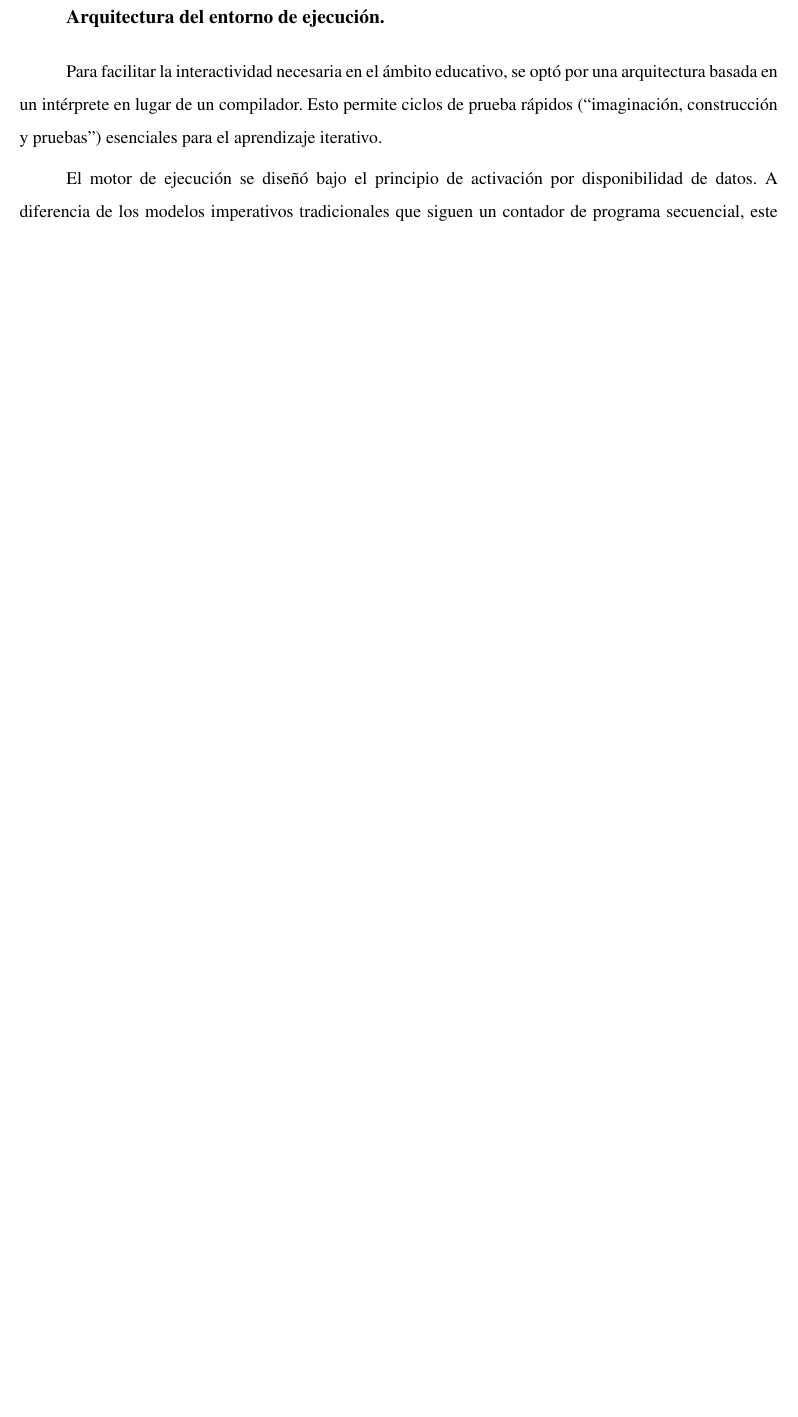
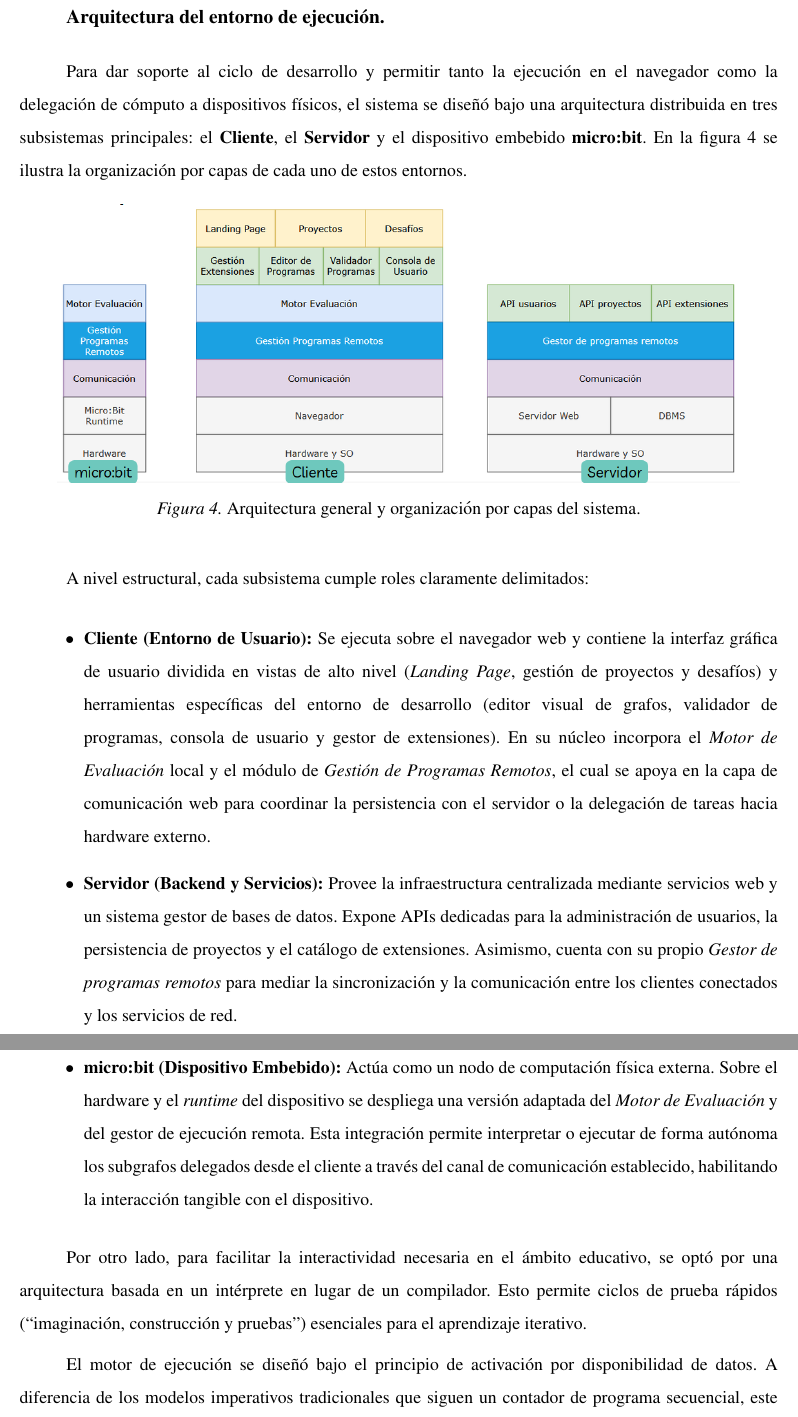
Before and after one commit to gabrielmj23/informe-trabajo-de-grado, a LaTeX document (main/GraffeRoberth MendezGabriel TG.tex, which reads main/content/chapter.4/1.2.design.tex): part of page 46 of 120 before the commit and two parts of pages 46 and 47 of 121 after it, the two joined at a grey line, cut so that both start at the same text, the shorter picture padded with empty space. Compiled offline with pdfLaTeX.

Commit message:
Add distributed architecture section with detailed subsystem roles and include architecture diagram

```diff
--- a/main/content/chapter.4/1.2.design.tex
+++ b/main/content/chapter.4/1.2.design.tex
@@ -16,7 +16,27 @@ Bajo conceptos de la teoría de lenguajes de programación Dataflow, se definier
 
 \usubsection{Arquitectura del entorno de ejecución}
 
-Para facilitar la interactividad necesaria en el ámbito educativo, se optó por una arquitectura basada en un intérprete en lugar de un compilador. Esto permite ciclos de prueba rápidos (“imaginación, construcción y pruebas”) esenciales para el aprendizaje iterativo.
+Para dar soporte al ciclo de desarrollo y permitir tanto la ejecución en el navegador como la delegación de cómputo a dispositivos físicos, el sistema se diseñó bajo una arquitectura distribuida en tres subsistemas principales: el \textbf{Cliente}, el \textbf{Servidor} y el dispositivo embebido \textbf{micro:bit}. En la figura~\ref{fig:arquitectura-sistema} se ilustra la organización por capas de cada uno de estos entornos.
+
+\begin{figure}[H]
+    \centering
+    \includegraphics[width=0.9\textwidth]{../images/arquitectura-sistema.png}
+    \caption[Arquitectura general del sistema]{Arquitectura general y organización por capas del sistema.}
+    \label{fig:arquitectura-sistema}
+\end{figure}
+
+A nivel estructural, cada subsistema cumple roles claramente delimitados:
+
+\begin{itemize}
+    \item \textbf{Cliente (Entorno de Usuario):} Se ejecuta sobre el navegador web y contiene la interfaz gráfica de usuario dividida en vistas de alto nivel (\emph{Landing Page}, gestión de proyectos y desafíos) y herramientas específicas del entorno de desarrollo (editor visual de grafos, validador de programas, consola de usuario y gestor de extensiones). En su núcleo incorpora el \emph{Motor de Evaluación} local y el módulo de \emph{Gestión de Programas Remotos}, el cual se apoya en la capa de comunicación web para coordinar la persistencia con el servidor o la delegación de tareas hacia hardware externo.
+
+    \item \textbf{Servidor (Backend y Servicios):} Provee la infraestructura centralizada mediante servicios web y un sistema gestor de bases de datos. Expone APIs dedicadas para la administración de usuarios, la persistencia de proyectos y el catálogo de extensiones. Asimismo, cuenta con su propio \emph{Gestor de programas remotos} para mediar la sincronización y la comunicación entre los clientes conectados y los servicios de red.
+
+    \item \textbf{micro:bit (Dispositivo Embebido):} Actúa como un nodo de computación física externa. Sobre el hardware y el \emph{runtime} del dispositivo se despliega una versión adaptada del \emph{Motor de Evaluación} y del gestor de ejecución remota. Esta integración permite interpretar o ejecutar de forma autónoma los subgrafos delegados desde el cliente a través del canal de comunicación establecido, habilitando la interacción tangible con el dispositivo.
+\end{itemize}
+
+
+Por otro lado, para facilitar la interactividad necesaria en el ámbito educativo, se optó por una arquitectura basada en un intérprete en lugar de un compilador. Esto permite ciclos de prueba rápidos (“imaginación, construcción y pruebas”) esenciales para el aprendizaje iterativo.
 
 El motor de ejecución se diseñó bajo el principio de activación por disponibilidad de datos. A diferencia de los modelos imperativos tradicionales que siguen un contador de programa secuencial, este motor examina continuamente el grafo de nodos para identificar cuáles poseen todos sus datos de entrada listos para ser procesados. Este enfoque permite explotar el paralelismo implícito, ya que múltiples nodos pueden activarse simultáneamente sin que el estudiante deba gestionar hilos de ejecución manualmente, eliminando la carga cognitiva existente en muchos lenguajes de programación tradicionales.
 
```
Also changed, not shown: main/images/arquitectura-sistema.png (added), main/content/chapter.4/1.2.design.tex (4 more changed lines).
